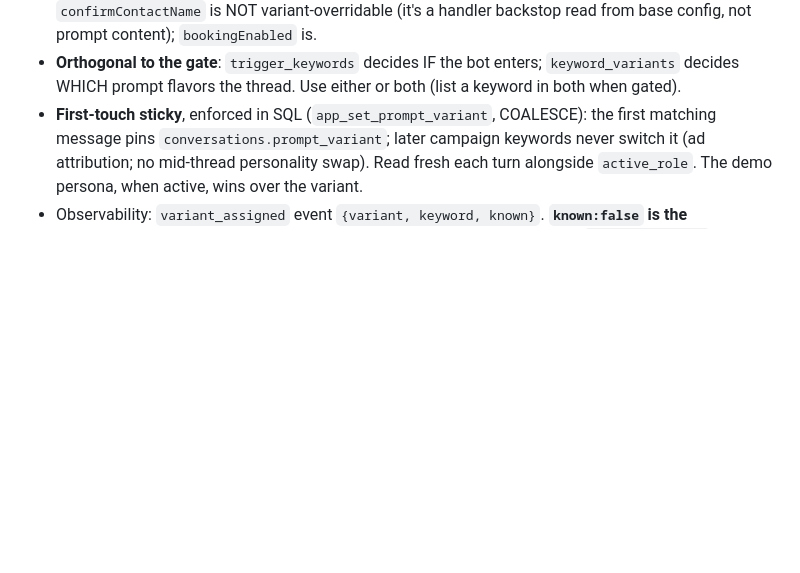
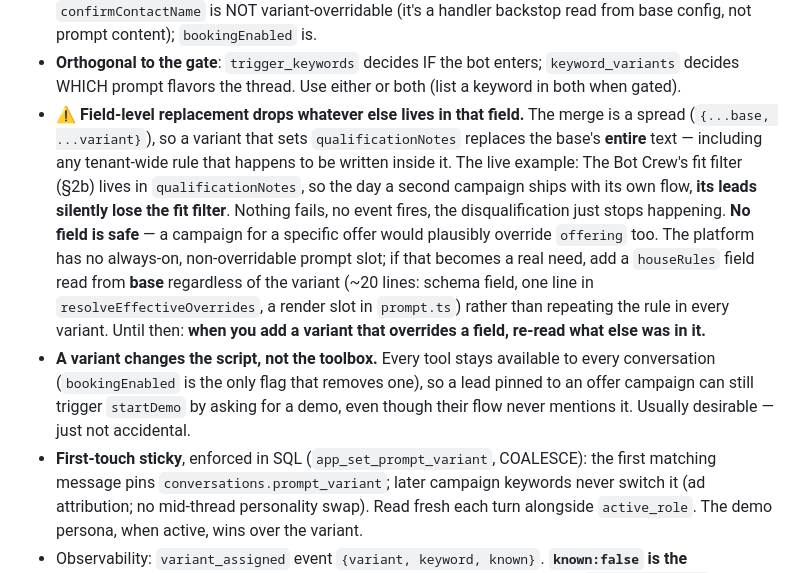
Before and after one commit to TheBotCrew-AI/thebotcrew, a Markdown page: docs/business-logic.md, the part around the change. Drawn GitHub-style; blank space fills up the shorter version.

Commit message:
docs: a campaign variant replaces a whole field, taking co-located rules with it
The variant merge is a spread (`{...base, ...variant}`), so a campaign that
sets `qualificationNotes` replaces the base text entirely. The fit filter
shipped in the previous commit lives inside that field, which means the day a
second campaign ships, its leads lose the filter — silently: no event, no
failure, the disqualification simply stops happening.

No field is override-proof (an offer campaign would plausibly replace
`offering` too), so the note records the fix worth making if it ever matters —
a `houseRules` field read from base regardless of the variant — rather than
repeating tenant-wide rules in every variant.

Also records that a variant changes the script, not the toolbox: every tool
stays callable, so an offer-campaign lead can still trigger startDemo.

Co-Authored-By: Claude Opus 5 (1M context) <noreply@anthropic.com>
Claude-Session: https://claude.ai/code/session_013VnEjkJ6ej2MbTYTGgxfD1

```diff
--- a/docs/business-logic.md
+++ b/docs/business-logic.md
@@ -47,6 +47,22 @@ monolithic prompt (migration 0036; `core/tenant.ts` `matchVariantKeyword`,
 - **Orthogonal to the gate**: `trigger_keywords` decides IF the bot enters;
   `keyword_variants` decides WHICH prompt flavors the thread. Use either or both (list a
   keyword in both when gated).
+- **⚠️ Field-level replacement drops whatever else lives in that field.** The merge is a
+  spread (`{...base, ...variant}`), so a variant that sets `qualificationNotes` replaces the
+  base's **entire** text — including any tenant-wide rule that happens to be written inside
+  it. The live example: The Bot Crew's fit filter (§2b) lives in `qualificationNotes`, so the
+  day a second campaign ships with its own flow, **its leads silently lose the fit filter**.
+  Nothing fails, no event fires, the disqualification just stops happening.
+  **No field is safe** — a campaign for a specific offer would plausibly override `offering`
+  too. The platform has no always-on, non-overridable prompt slot; if that becomes a real
+  need, add a `houseRules` field read from **base** regardless of the variant (~20 lines:
+  schema field, one line in `resolveEffectiveOverrides`, a render slot in `prompt.ts`) rather
+  than repeating the rule in every variant. Until then: **when you add a variant that
+  overrides a field, re-read what else was in it.**
+- **A variant changes the script, not the toolbox.** Every tool stays available to every
+  conversation (`bookingEnabled` is the only flag that removes one), so a lead pinned to an
+  offer campaign can still trigger `startDemo` by asking for a demo, even though their flow
+  never mentions it. Usually desirable — just not accidental.
 - **First-touch sticky**, enforced in SQL (`app_set_prompt_variant`, COALESCE): the first
   matching message pins `conversations.prompt_variant`; later campaign keywords never switch
   it (ad attribution; no mid-thread personality swap). Read fresh each turn alongside
```
Also changed, not shown: CLAUDE.md (+5 -0 lines).
